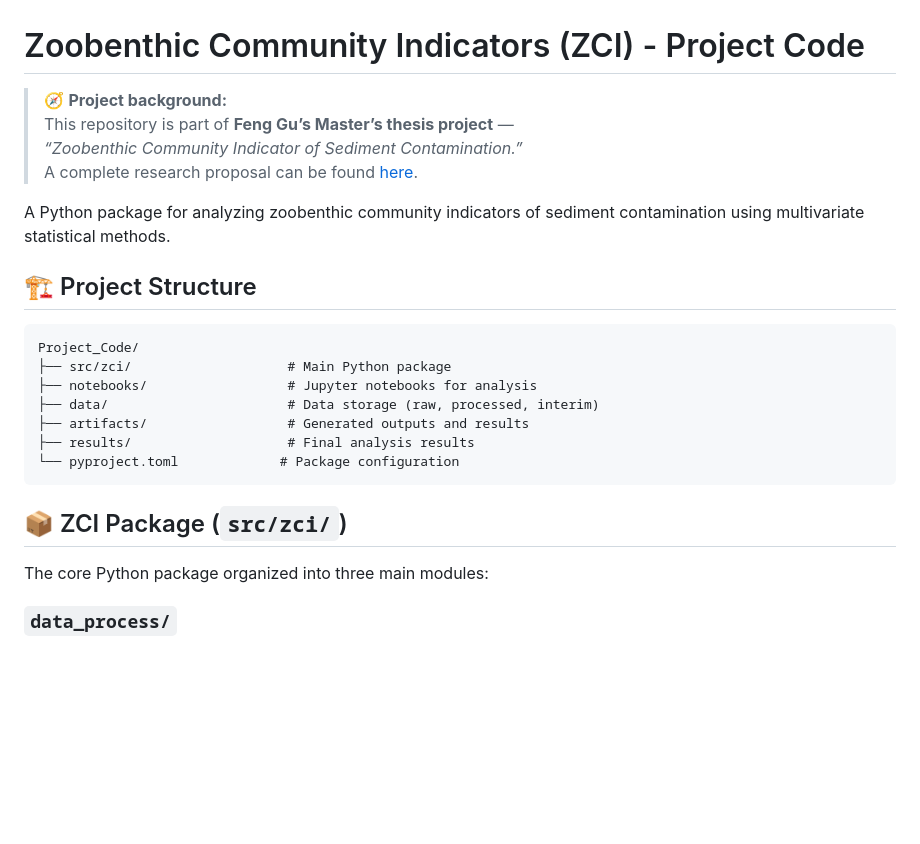
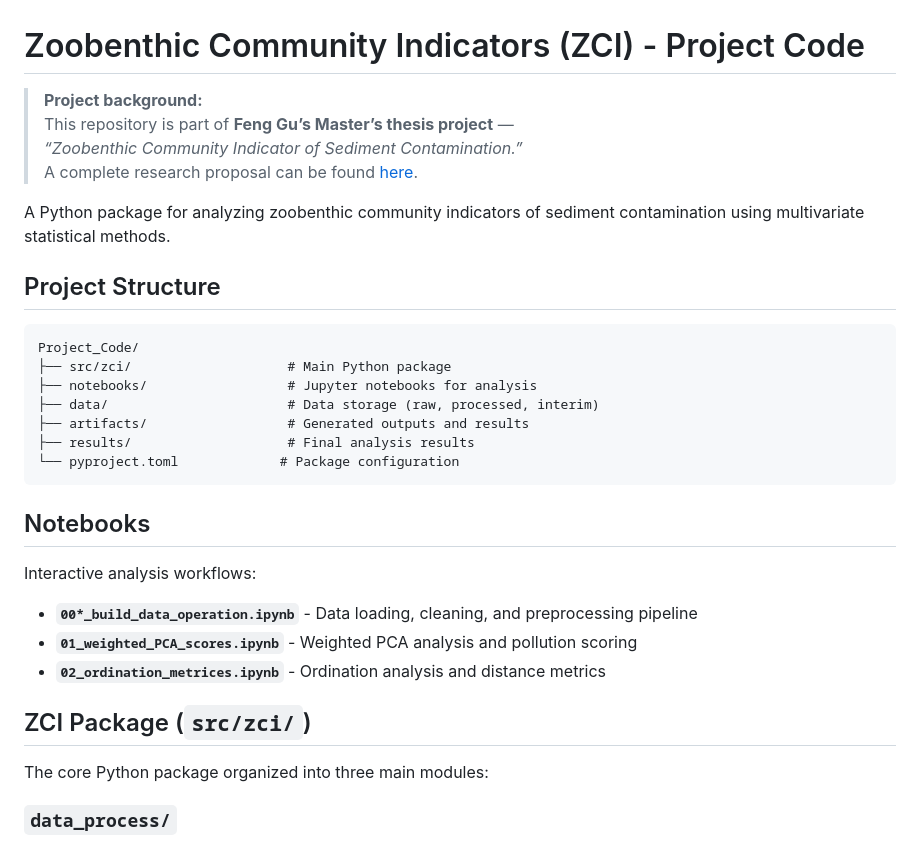
Before and after one commit to Gufeng-2002/Zoobenthic_Community_Indicator, a Markdown page: README.md, the part around one of its changes. Rendered like a GitHub page; blank space fills up the shorter version.

````diff
--- a/README.md
+++ b/README.md
@@ -1,12 +1,13 @@
 # Zoobenthic Community Indicators (ZCI) - Project Code
 
-> 🧭 **Project background:**
+> **Project background:**
 > This repository is part of **Feng Gu’s Master’s thesis project** —
 > *“Zoobenthic Community Indicator of Sediment Contamination.”*
 > A complete research proposal can be found [here](https://drive.google.com/file/d/1o4wm0Ox7t6uW84AtK3pRNr8zHJ5kNsW7/view?usp=drive_link).
 
 A Python package for analyzing zoobenthic community indicators of sediment contamination using multivariate statistical methods.
-## 🏗️ Project Structure
+
+## Project Structure
 
 ```text
 Project_Code/
@@ -18,7 +19,17 @@ Project_Code/
 └── pyproject.toml             # Package configuration
 ```
 
-## 📦 ZCI Package (`src/zci/`)
+
+## Notebooks
+
+Interactive analysis workflows:
+
+- **`00*_build_data_operation.ipynb`** - Data loading, cleaning, and preprocessing pipeline
+- **`01_weighted_PCA_scores.ipynb`** - Weighted PCA analysis and pollution scoring
+- **`02_ordination_metrices.ipynb`** - Ordination analysis and distance metrics
+
+
+## ZCI Package (`src/zci/`)
 
 The core Python package organized into three main modules:
 
````
Also changed, not shown: other parts of README.md (+4 -47 lines).
